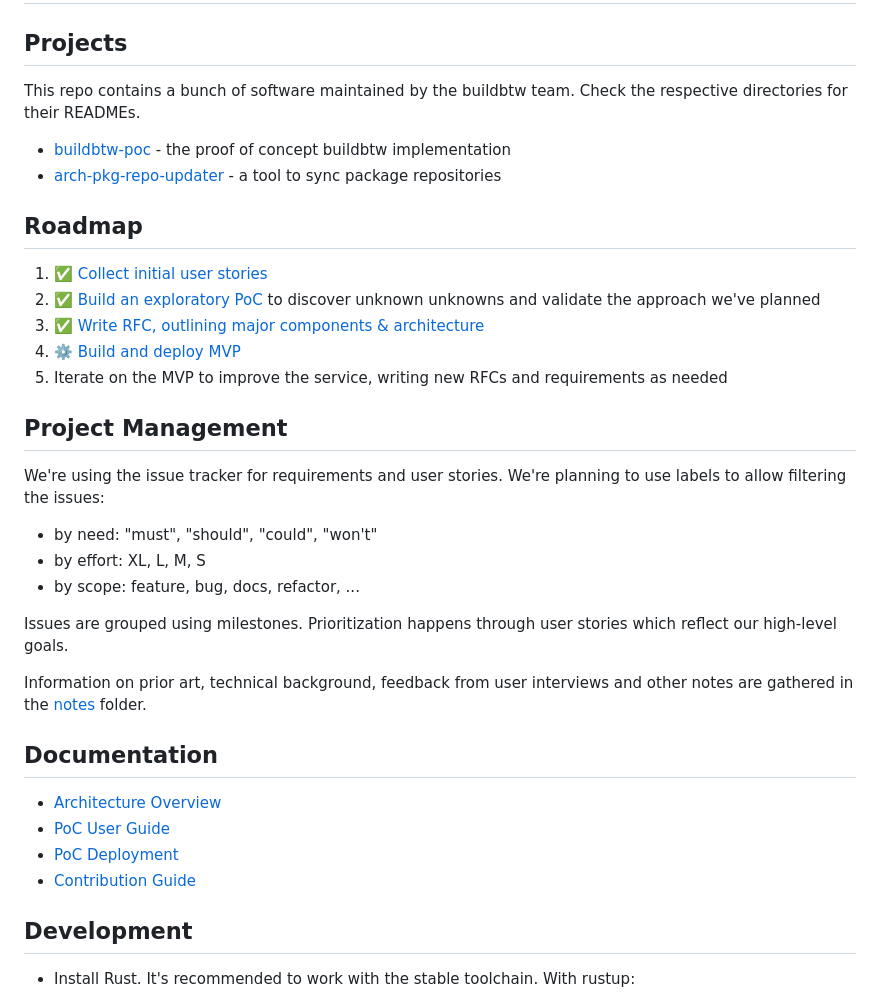
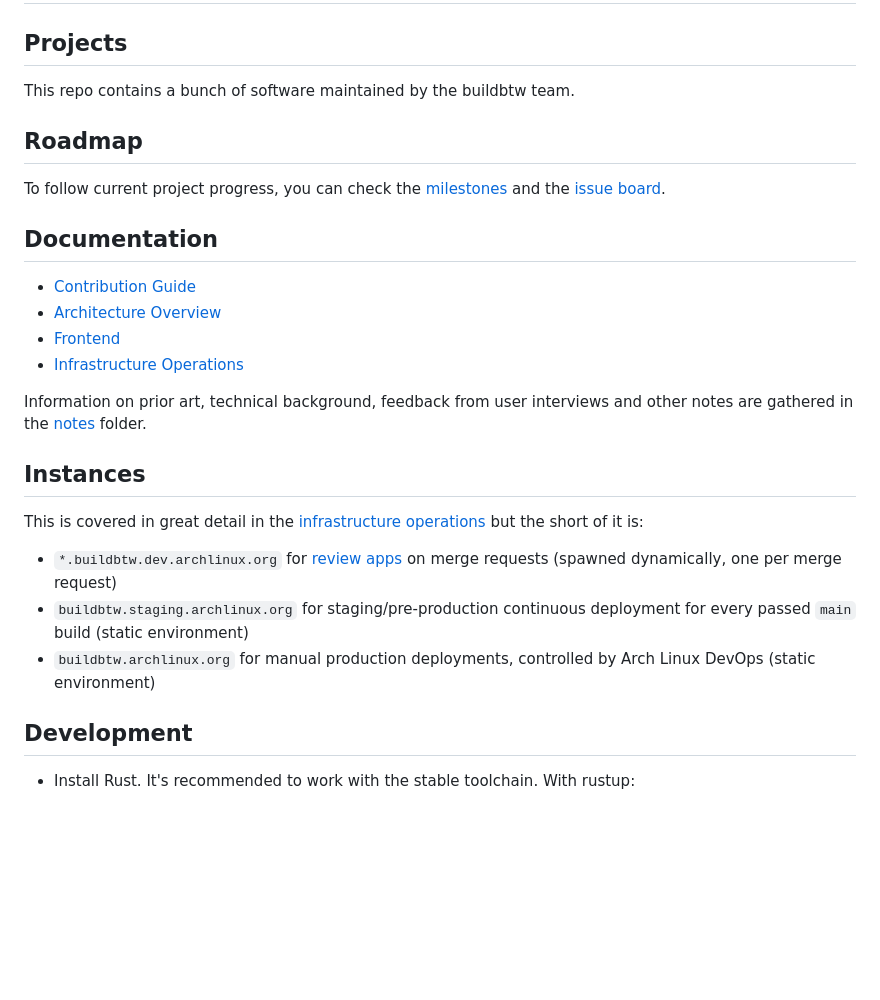
Before and after one commit to archlinux/buildbtw, a Markdown page: README.md, the part around the change. GitHub-like rendering; blank space fills up the shorter version.

Commit message:
Update README for current project state
Some things were quite outdated and others not really required.

```diff
--- a/README.md
+++ b/README.md
@@ -3,37 +3,27 @@
 ## Projects
 
 This repo contains a bunch of software maintained by the buildbtw team.
-Check the respective directories for their READMEs.
-
-- [buildbtw-poc](/buildbtw-poc) - the proof of concept buildbtw implementation
-- [arch-pkg-repo-updater](/arch-pkg-repo-updater) - a tool to sync package repositories
 
 ## Roadmap
 
-1. ✅ [Collect initial user stories](https://gitlab.archlinux.org/archlinux/buildbtw/-/issues/?sort=priority&state=all&label_name%5B%5D=buildbtw%3A%3Auser-story&first_page_size=100)
-1. ✅ [Build an exploratory PoC](https://gitlab.archlinux.org/archlinux/buildbtw/-/milestones/11) to discover unknown unknowns and validate the approach we've planned
-1. ✅ [Write RFC, outlining major components & architecture](https://gitlab.archlinux.org/archlinux/buildbtw/-/issues/4)
-1. ⚙️ [Build and deploy MVP](https://gitlab.archlinux.org/archlinux/buildbtw/-/milestones/10#tab-issues)
-1. Iterate on the MVP to improve the service, writing new RFCs and requirements as needed
+To follow current project progress, you can check the [milestones](https://gitlab.archlinux.org/archlinux/buildbtw/-/milestones) and the [issue board](https://gitlab.archlinux.org/archlinux/buildbtw/-/boards/24162?milestone_title=Started).
 
-## Project Management
+## Documentation
 
-We're using the issue tracker for requirements and user stories. We're planning to use labels to allow filtering the issues:
-
-- by need: "must", "should", "could", "won't"
-- by effort: XL, L, M, S
-- by scope: feature, bug, docs, refactor, ...
-
-Issues are grouped using milestones. Prioritization happens through user stories which reflect our high-level goals.
+- [Contribution Guide](CONTRIBUTING.md)
+- [Architecture Overview](docs/Architecture_Overview.md)
+- [Frontend](Frontend.md)
+- [Infrastructure Operations](https://gitlab.archlinux.org/archlinux/infrastructure/-/blob/master/docs/buildbtw.md)
 
 Information on prior art, technical background, feedback from user interviews and other notes are gathered in the [notes](./notes) folder.
 
-## Documentation
+## Instances
 
-- [Architecture Overview](notes/Architecture_Overview.md)
-- [PoC User Guide](notes/PoC_User_Guide.md)
-- [PoC Deployment](notes/PoC_Deployment.md)
-- [Contribution Guide](notes/Contributing.md)
+This is covered in great detail in the [infrastructure operations](https://gitlab.archlinux.org/archlinux/infrastructure/-/blob/master/docs/buildbtw.md) but the short of it is:
+
+- `*.buildbtw.dev.archlinux.org` for [review apps](https://docs.gitlab.com/ci/review_apps/) on merge requests (spawned dynamically, one per merge request)
+- `buildbtw.staging.archlinux.org` for staging/pre-production continuous deployment for every passed `main` build (static environment)
+- `buildbtw.archlinux.org` for manual production deployments, controlled by Arch Linux DevOps (static environment)
 
 ## Development
 
```
Also changed, not shown: CONTRIBUTING.md (+1 -0 lines).
